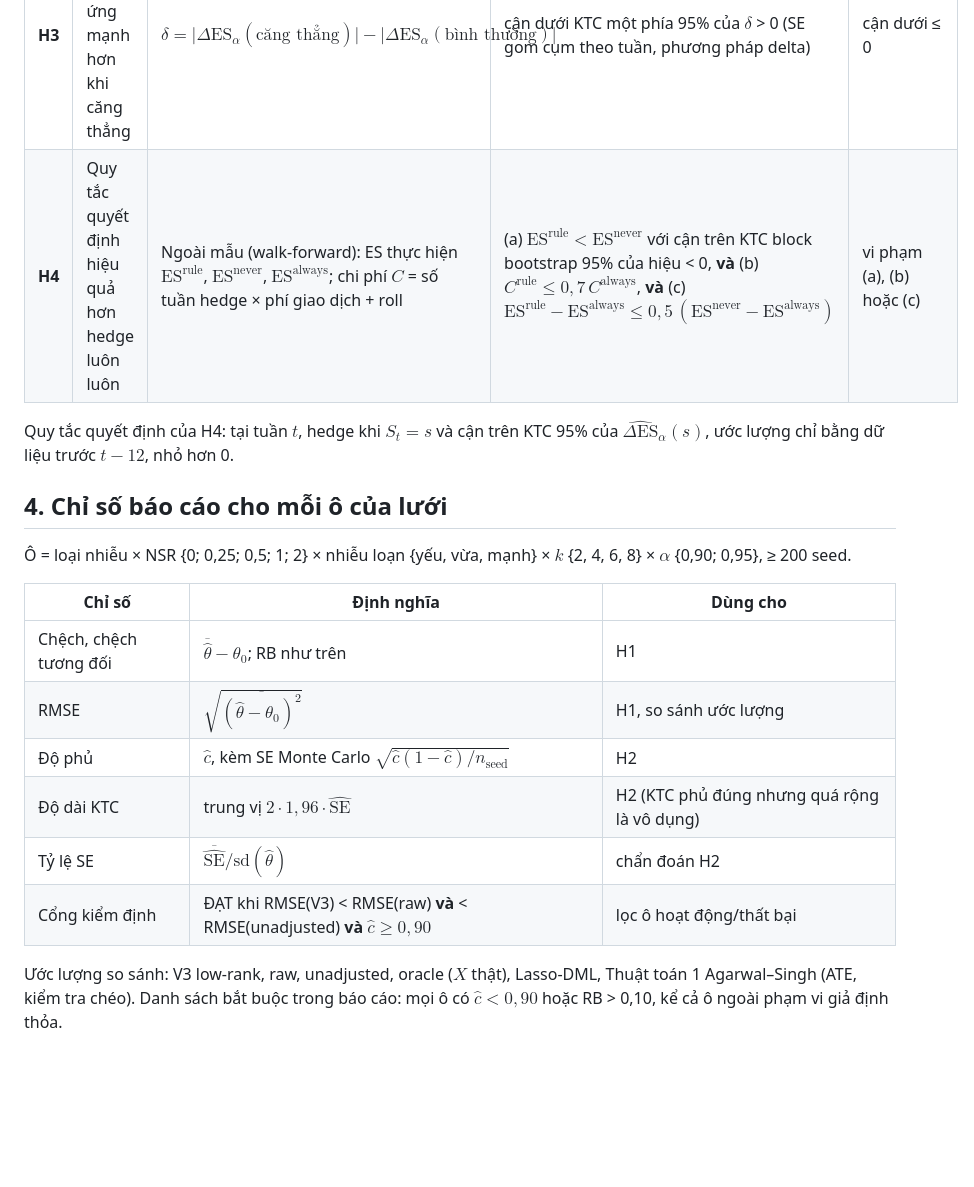
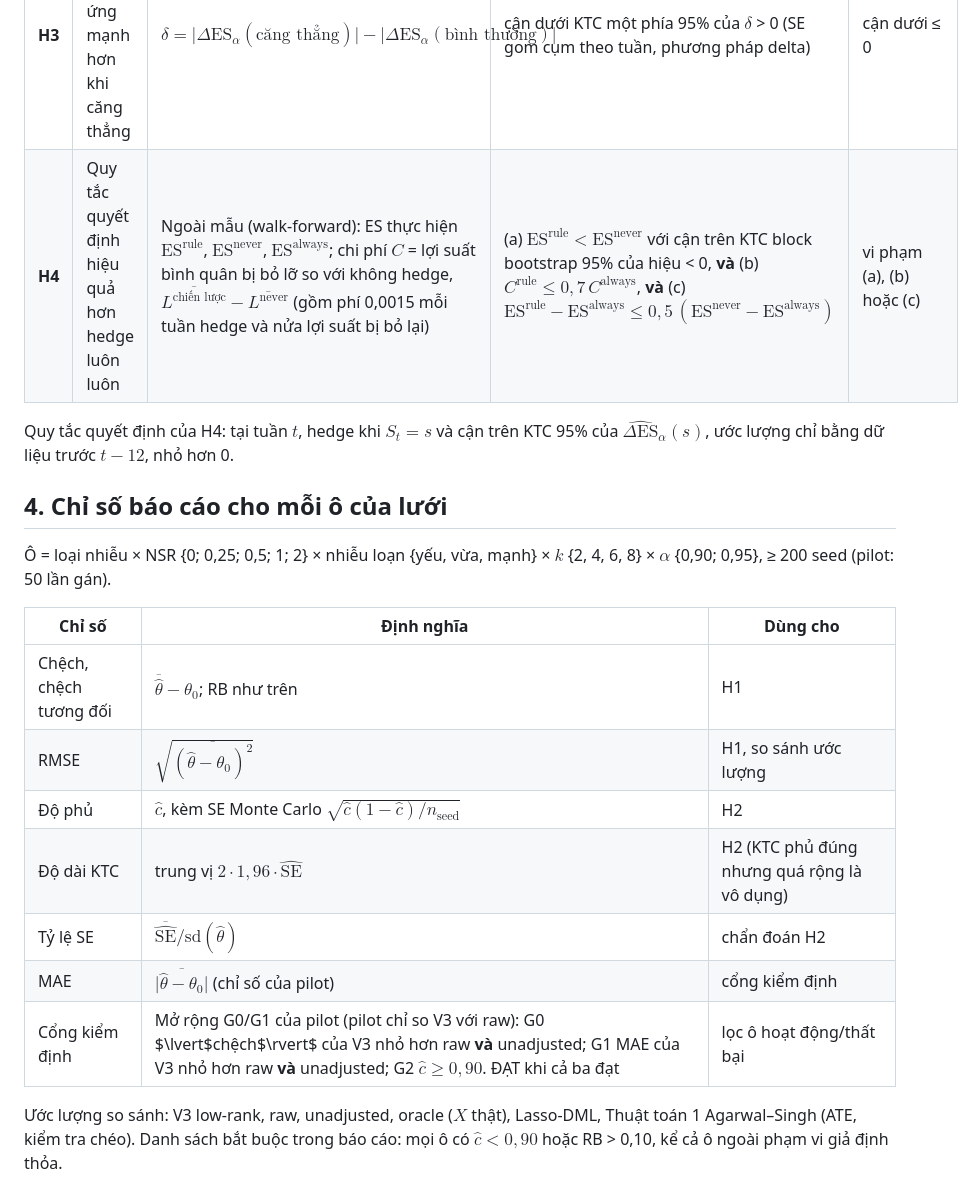
Before and after one commit to khanhhun2k5/2010, a Markdown page: docs/spec.md, the part around one of its changes. Rendered like a GitHub page; blank space fills up the shorter version.

```diff
--- a/docs/spec.md
+++ b/docs/spec.md
@@ -37,13 +42,13 @@ Phạm vi "giả định thỏa": nhiễu Gaussian, làm tròn Poisson, Laplace
 | **H1** | Chệch nhỏ khi NSR ≤ 1 | Chệch tương đối $\mathrm{RB}=\lvert\overline{\hat\theta}-\theta_0\rvert/\lvert\theta_0\rvert$ mỗi ô | $\mathrm{RB}<0{,}10$ ở **mọi** ô có NSR ≤ 1 trong phạm vi giả định thỏa | có ô NSR ≤ 1 với $\mathrm{RB}\ge 0{,}10$ và cận dưới KTC Monte Carlo 95% của RB cũng ≥ 0,10 |
 | **H2** | KTC 95% đúng danh nghĩa | Tỷ lệ phủ $\hat c$ = tỷ lệ seed có $\theta_0\in$ KTC (SE gom cụm) | $0{,}93\le\hat c\le0{,}97$ ở mọi ô NSR ≤ 1 trong phạm vi giả định thỏa | có ô nằm ngoài [0,93; 0,97] sau khi chạy lại ô đó với 1000 seed |
 | **H3** | Rủi ro đuôi phản ứng mạnh hơn khi căng thẳng | $\delta=\lvert\Delta\mathrm{ES}_\alpha(\text{căng thẳng})\rvert-\lvert\Delta\mathrm{ES}_\alpha(\text{bình thường})\rvert$ | cận dưới KTC một phía 95% của $\delta$ > 0 (SE gom cụm theo tuần, phương pháp delta) | cận dưới ≤ 0 |
-| **H4** | Quy tắc quyết định hiệu quả hơn hedge luôn luôn | Ngoài mẫu (walk-forward): ES thực hiện $\mathrm{ES}^{\text{rule}}$, $\mathrm{ES}^{\text{never}}$, $\mathrm{ES}^{\text{always}}$; chi phí $C$ = số tuần hedge × phí giao dịch + roll | (a) $\mathrm{ES}^{\text{rule}}<\mathrm{ES}^{\text{never}}$ với cận trên KTC block bootstrap 95% của hiệu < 0, **và** (b) $C^{\text{rule}}\le0{,}7\,C^{\text{always}}$, **và** (c) $\mathrm{ES}^{\text{rule}}-\mathrm{ES}^{\text{always}}\le 0{,}5\,(\mathrm{ES}^{\text{never}}-\mathrm{ES}^{\text{always}})$ | vi phạm (a), (b) hoặc (c) |
+| **H4** | Quy tắc quyết định hiệu quả hơn hedge luôn luôn | Ngoài mẫu (walk-forward): ES thực hiện $\mathrm{ES}^{\text{rule}}$, $\mathrm{ES}^{\text{never}}$, $\mathrm{ES}^{\text{always}}$; chi phí $C$ = lợi suất bình quân bị bỏ lỡ so với không hedge, $\overline{L^{\text{chiến lược}}}-\overline{L^{\text{never}}}$ (gồm phí 0,0015 mỗi tuần hedge và nửa lợi suất bị bỏ lại) | (a) $\mathrm{ES}^{\text{rule}}<\mathrm{ES}^{\text{never}}$ với cận trên KTC block bootstrap 95% của hiệu < 0, **và** (b) $C^{\text{rule}}\le0{,}7\,C^{\text{always}}$, **và** (c) $\mathrm{ES}^{\text{rule}}-\mathrm{ES}^{\text{always}}\le 0{,}5\,(\mathrm{ES}^{\text{never}}-\mathrm{ES}^{\text{always}})$ | vi phạm (a), (b) hoặc (c) |
 
 Quy tắc quyết định của H4: tại tuần $t$, hedge khi $S_t=s$ và cận trên KTC 95% của $\widehat{\Delta\mathrm{ES}}_\alpha(s)$, ước lượng chỉ bằng dữ liệu trước $t-12$, nhỏ hơn 0.
 
 ## 4. Chỉ số báo cáo cho mỗi ô của lưới
 
-Ô = loại nhiễu × NSR {0; 0,25; 0,5; 1; 2} × nhiễu loạn {yếu, vừa, mạnh} × $k$ {2, 4, 6, 8} × $\alpha$ {0,90; 0,95}, ≥ 200 seed.
+Ô = loại nhiễu × NSR {0; 0,25; 0,5; 1; 2} × nhiễu loạn {yếu, vừa, mạnh} × $k$ {2, 4, 6, 8} × $\alpha$ {0,90; 0,95}, ≥ 200 seed (pilot: 50 lần gán).
 
 | Chỉ số | Định nghĩa | Dùng cho |
 |---|---|---|
@@ -52,7 +57,8 @@ Quy tắc quyết định của H4: tại tuần $t$, hedge khi $S_t=s$ và cậ
 | Độ phủ | $\hat c$, kèm SE Monte Carlo $\sqrt{\hat c(1-\hat c)/n_{\text{seed}}}$ | H2 |
 | Độ dài KTC | trung vị $2\cdot1{,}96\cdot\widehat{\mathrm{SE}}$ | H2 (KTC phủ đúng nhưng quá rộng là vô dụng) |
 | Tỷ lệ SE | $\overline{\widehat{\mathrm{SE}}}/\mathrm{sd}(\hat\theta)$ | chẩn đoán H2 |
-| Cổng kiểm định | ĐẠT khi RMSE(V3) < RMSE(raw) **và** < RMSE(unadjusted) **và** $\hat c\ge0{,}90$ | lọc ô hoạt động/thất bại |
+| MAE | $\overline{\lvert\hat\theta-\theta_0\rvert}$ (chỉ số của pilot) | cổng kiểm định |
+| Cổng kiểm định | Mở rộng G0/G1 của pilot (pilot chỉ so V3 với raw): G0 $\lvert$chệch$\rvert$ của V3 nhỏ hơn raw **và** unadjusted; G1 MAE của V3 nhỏ hơn raw **và** unadjusted; G2 $\hat c\ge0{,}90$. ĐẠT khi cả ba đạt | lọc ô hoạt động/thất bại |
 
 Ước lượng so sánh: V3 low-rank, raw, unadjusted, oracle ($X$ thật), Lasso-DML, Thuật toán 1 Agarwal–Singh (ATE, kiểm tra chéo).
 Danh sách bắt buộc trong báo cáo: mọi ô có $\hat c<0{,}90$ hoặc RB > 0,10, kể cả ô ngoài phạm vi giả định thỏa.
```
Also changed, not shown: other parts of docs/spec.md (+12 -7 lines).
